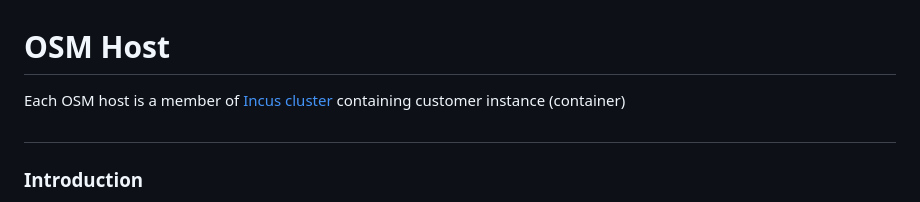
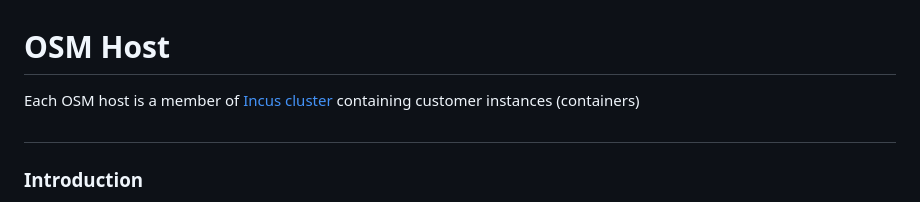
Before and after one commit to devtank-ltd/osm-ansible, a Markdown page: OSM-HOST.md, the part around the change. Rendered like a GitHub page.

```diff
--- a/OSM-HOST.md
+++ b/OSM-HOST.md
@@ -1,5 +1,5 @@
 # OSM Host
-Each OSM host is a member of [Incus cluster](https://linuxcontainers.org/incus/docs/main/explanation/clustering/) containing customer instance (container)
+Each OSM host is a member of [Incus cluster](https://linuxcontainers.org/incus/docs/main/explanation/clustering/) containing customer instances (containers)
 
 ##
 ### Introduction
```
Also changed, not shown: README.md (+3 -3 lines).
